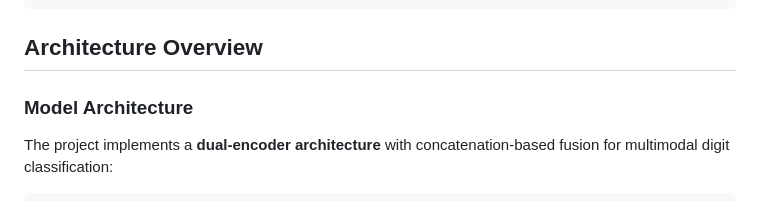
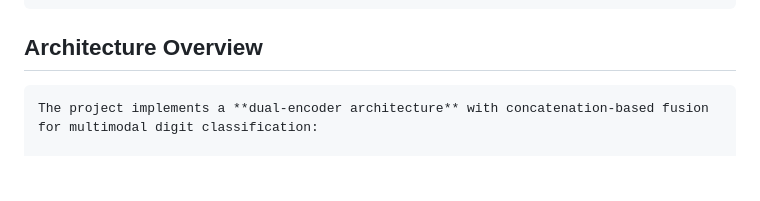
Before and after one commit to pjpreeti25/Multimodal-digit-classifier, a Markdown page: README.md, the part around the change. GitHub-like rendering; blank space fills up the shorter version.

````diff
--- a/README.md
+++ b/README.md
@@ -60,10 +60,9 @@ multimodal-digit-classifier/
 
 ## Architecture Overview
 
-### Model Architecture
+```
 The project implements a **dual-encoder architecture** with concatenation-based fusion for multimodal digit classification:
 
-```
 Image Input (28×28) → Image Encoder → Image Embedding (64-dim)
                                     ↓
 Audio Input (507-dim) → Audio Encoder → Audio Embedding (64-dim)
````
